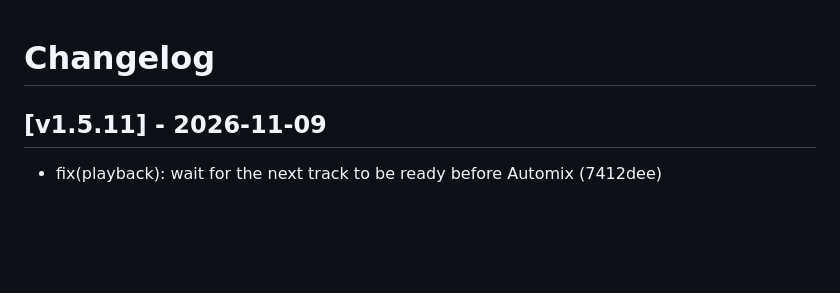
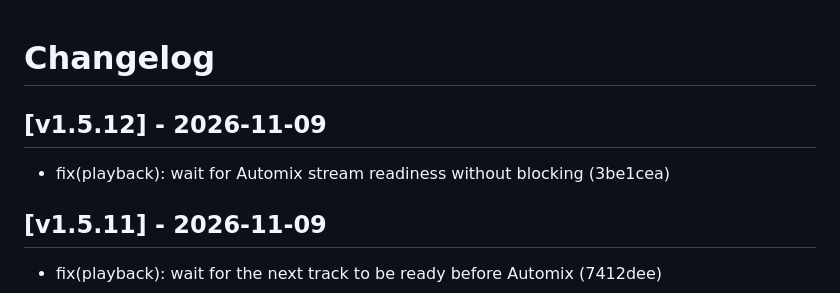
Before and after one commit to cukimai29/beatplay, a Markdown page: CHANGELOG.md, the part around the change. Drawn GitHub-style; blank space fills up the shorter version.

Commit message:
docs(changelog): update CHANGELOG.md for v1.5.12 [skip ci]

```diff
--- a/CHANGELOG.md
+++ b/CHANGELOG.md
@@ -1,4 +1,8 @@
 # Changelog
+
+## [v1.5.12] - 2026-11-09
+
+* fix(playback): wait for Automix stream readiness without blocking (3be1cea)
 
 ## [v1.5.11] - 2026-11-09
 
```
